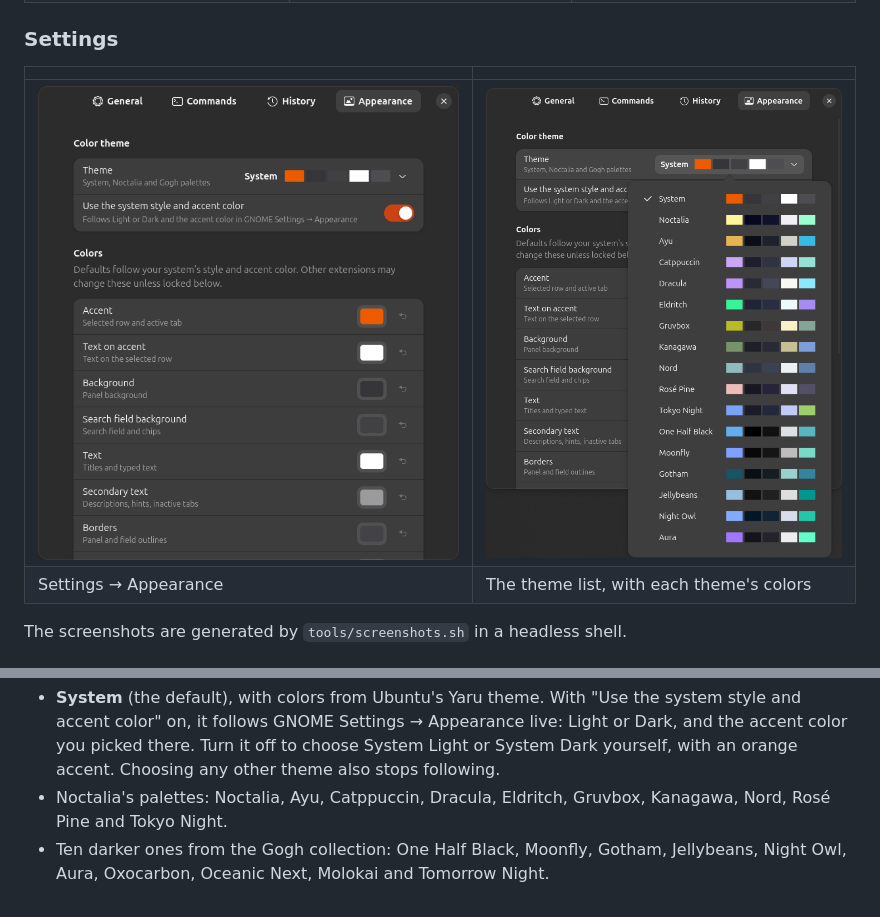
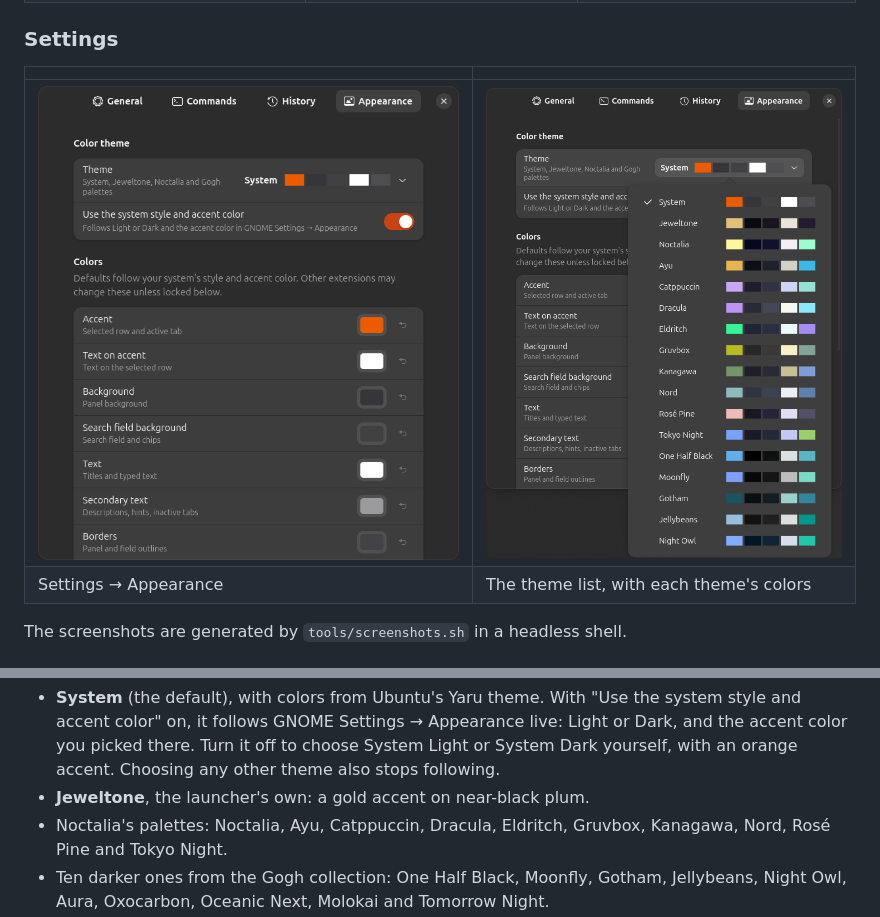
Before and after one commit to Excelsies/conjure-launcher, a Markdown page: README.md, 2 parts joined by grey strips. GitHub-like rendering; pictures changed too: docs/screenshots/13-settings.png, docs/screenshots/14-settings-themes.png.

```diff
--- a/README.md
+++ b/README.md
@@ -178,6 +178,7 @@ Color themes (Settings → Appearance), each shown with its swatches in the list
   it follows GNOME Settings → Appearance live: Light or Dark, and the accent color you picked there.
   Turn it off to choose System Light or System Dark yourself, with an orange accent. Choosing any other
   theme also stops following.
+- **Jeweltone**, the launcher's own: a gold accent on near-black plum.
 - Noctalia's palettes: Noctalia, Ayu, Catppuccin, Dracula, Eldritch, Gruvbox, Kanagawa,
   Nord, Rosé Pine and Tokyo Night.
 - Ten darker ones from the Gogh collection: One Half Black, Moonfly, Gotham, Jellybeans, Night Owl,
```
Also changed, not shown: other parts of README.md (+8 -8 lines), docs/architecture.md (+2 -2 lines), docs/theming.md (+1 -1 lines), docs/screenshots/theme-jeweltone.png (added), 4 other files.
